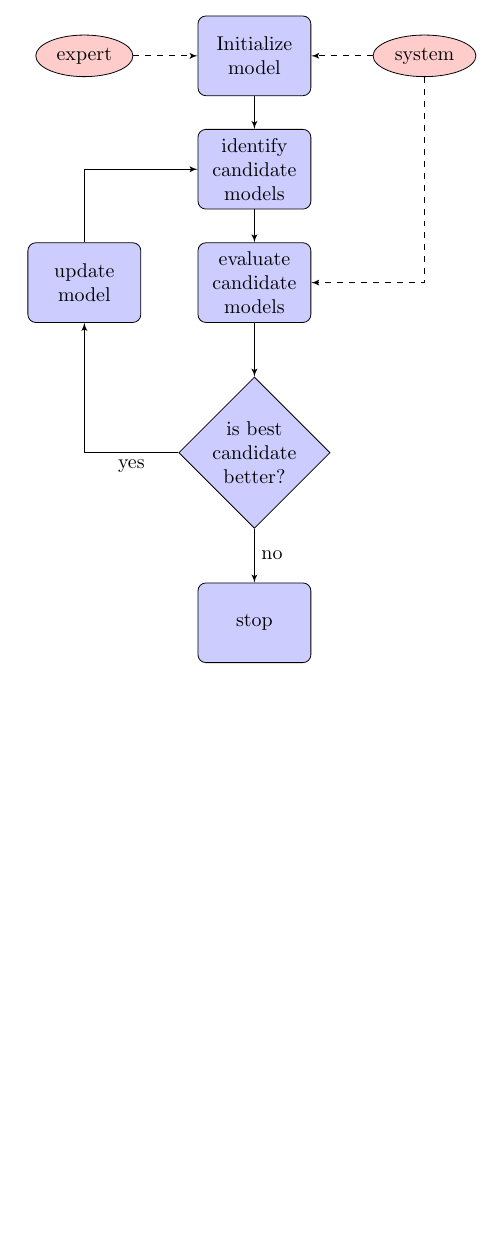
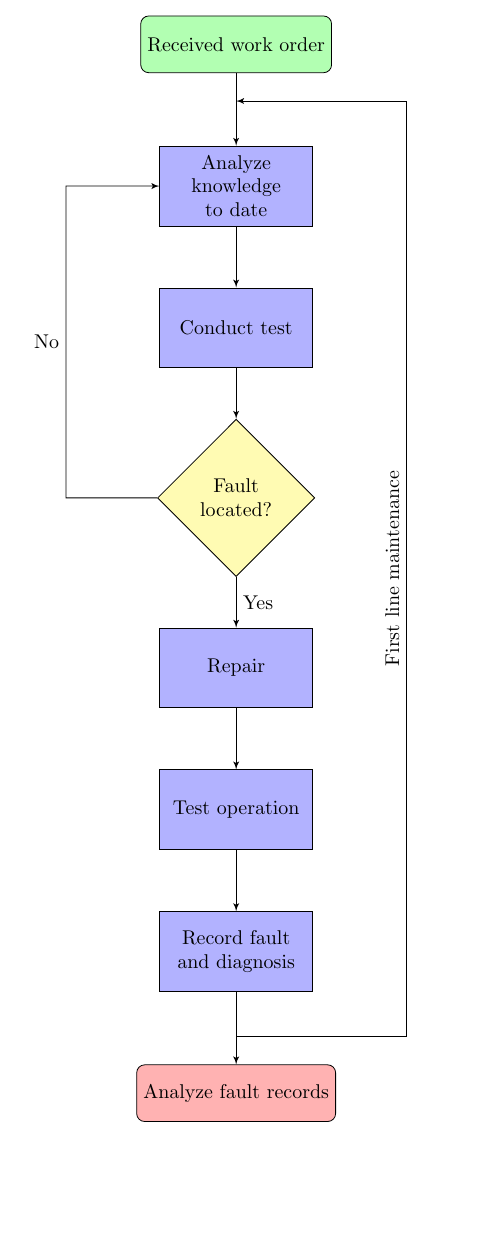
Before and after one commit to jkoz/ihet3, a LaTeX document (flowchart1.tex): part of the page, cut at the place of the change, the shorter picture padded with empty space. Compiled offline with pdfLaTeX.

Commit message:
update flow chart

```diff
--- a/flowchart1.tex
+++ b/flowchart1.tex
@@ -41,30 +14,34 @@ denote their mean. Then as $n$ approaches infinity, the random variables $\sqrt{
+\tikzstyle{decision} = [diamond, draw, fill=yellow!30, text width=6em, text badly centered, node distance=3cm, inner sep=0pt]
+\tikzstyle{block} = [rectangle, draw, fill=blue!30, text width=7em, text centered, minimum height=4em]
+\tikzstyle{line} = [draw, -latex']
+\tikzstyle{start} = [rectangle, rounded corners, minimum width=3cm, minimum height=1cm,text centered, draw=black, fill=green!30]
+\tikzstyle{stop} = [rectangle, rounded corners, minimum width=3cm, minimum height=1cm,text centered, draw=black, fill=red!30]
 
-% Define block styles
-\tikzstyle{decision} = [diamond, draw, fill=blue!20, text width=4.5em, text badly centered, node distance=3cm, inner sep=0pt]
-\tikzstyle{block} = [rectangle, draw, fill=blue!20, text width=5em, text centered, rounded corners, minimum height=4em]
-\tikzstyle{line} = [draw, -latex']
-\tikzstyle{cloud} = [draw, ellipse,fill=red!20, node distance=3cm, minimum height=2em]
+\begin{tikzpicture}[node distance = 2.5cm, auto]
+    % Place nodes
+    \node [start] (init) {Received work order};
+    \node [block, below of=init] (analyze) {Analyze knowledge to date};
+    \node [block, below of=analyze] (test) {Conduct test};
 
-\begin{tikzpicture}[node distance = 2cm, auto]
-    % Place nodes
-    \node [block] (init) {Initialize model};
-    \node [cloud, left of=init] (expert) {expert};
-    \node [cloud, right of=init] (system) {system};
-    \node [block, below of=init] (identify) {identify candidate models};
-    \node [block, below of=identify] (evaluate) {evaluate candidate models};
-    \node [block, left of=evaluate, node distance=3cm] (update) {update model};
-    \node [decision, below of=evaluate] (decide) {is best candidate better?};
-    \node [block, below of=decide, node distance=3cm] (stop) {stop};
+    \node [decision, below of=test] (decide) {Fault located?};
+    \node [block, below of=decide, node distance=3cm] (repair) {Repair};
+    \node [block, below of=repair] (testoperation) {Test operation};
+    \node [block, below of=testoperation] (record) {Record fault and diagnosis};
+    \node [stop, below of=record] (analyzerecord) {Analyze fault records};
+
     % Draw edges
-    \path [line] (init) -- (identify);
-    \path [line] (identify) -- (evaluate);
-    \path [line] (evaluate) -- (decide);
-    \path [line] (decide) -| node [near start] {yes} (update);
-    \path [line] (update) |- (identify);
-    \path [line] (decide) -- node {no}(stop);
-    \path [line,dashed] (expert) -- (init);
-    \path [line,dashed] (system) -- (init);
-    \path [line,dashed] (system) |- (evaluate);
+    \path [line] (init) -- (analyze);
+    \path [line] (analyze) -- (test);
+    \path [line] (test) -- (decide);
+
+    \path [line] (decide.west) -- (-3, -8) -- node {No} (-3, -2.5) -- (analyze);
+    \path [line] (0, -17.5) -- (3, -17.5) -- node [rotate=90, above] {First line maintenance} (3, -1) -- (0, -1);
+
+    \path [line] (decide) -- node {Yes}(repair);
+    \path [line] (repair) -- (testoperation);
+    \path [line] (testoperation) -- (record);
+    \path [line] (record) -- (analyzerecord);
+
 \end{tikzpicture}
 
 \end{document}
```
Also changed, not shown: main.md (+1 -0 lines), Makefile, flowchart1.tex (35 more changed lines).
